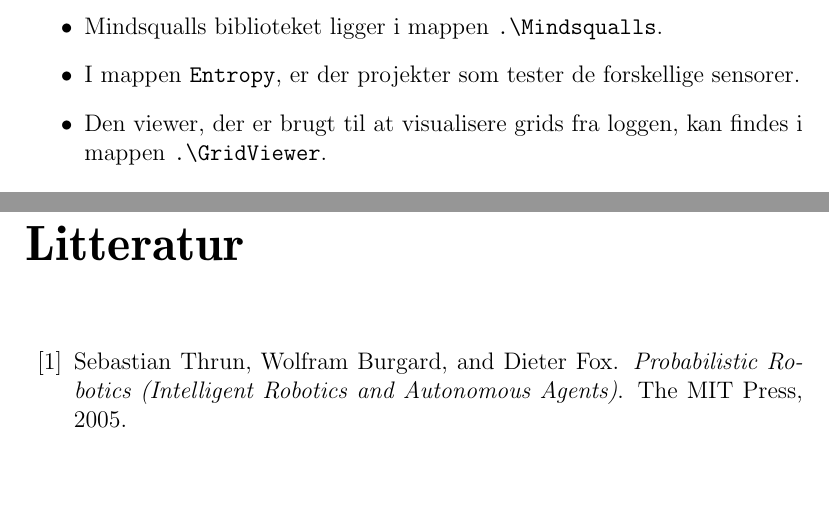
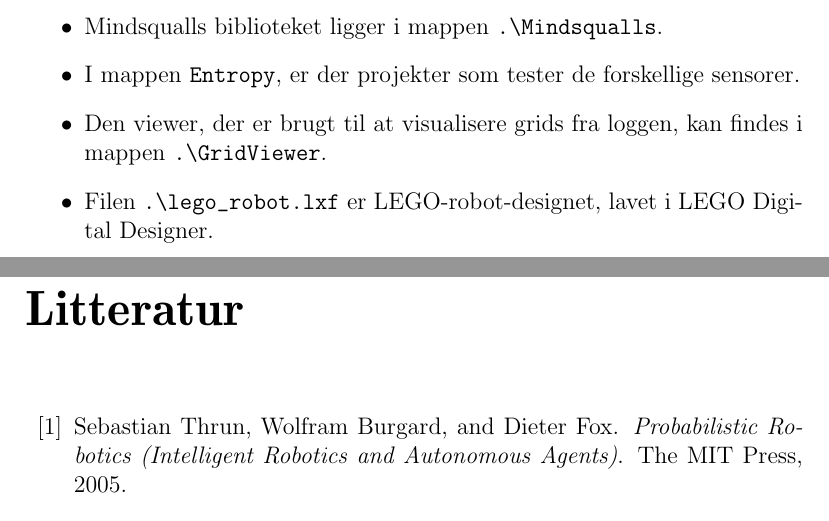
Before and after one commit to Thalmann/sw505-rapport, a LaTeX thesis (main.tex, which reads indhold/kildekode.tex): two parts of pages 111 and 112 of 113, joined at a grey line, cut so that both start at the same text, the shorter picture padded with empty space. Compiled offline with pdfLaTeX.

Commit message:
Tilføjet lego robot design fil under Kildekode appendixet

```diff
--- a/indhold/kildekode.tex
+++ b/indhold/kildekode.tex
@@ -11,5 +11,6 @@ For at starte programmet gør følgende:
 \item Mindsqualls biblioteket ligger i mappen \lstinline[style=c]!.\Mindsqualls!.
 \item I mappen \lstinline[style=c]!Entropy!, er der projekter som tester de forskellige sensorer.
 \item Den viewer, der er brugt til at visualisere grids fra loggen, kan findes i mappen \lstinline[style=c]!.\GridViewer!.
+\item Filen \lstinline[style=c]!.\lego_robot.lxf! er LEGO-robot-designet, lavet i LEGO Digital Designer.
 
 \end{itemize}
```
